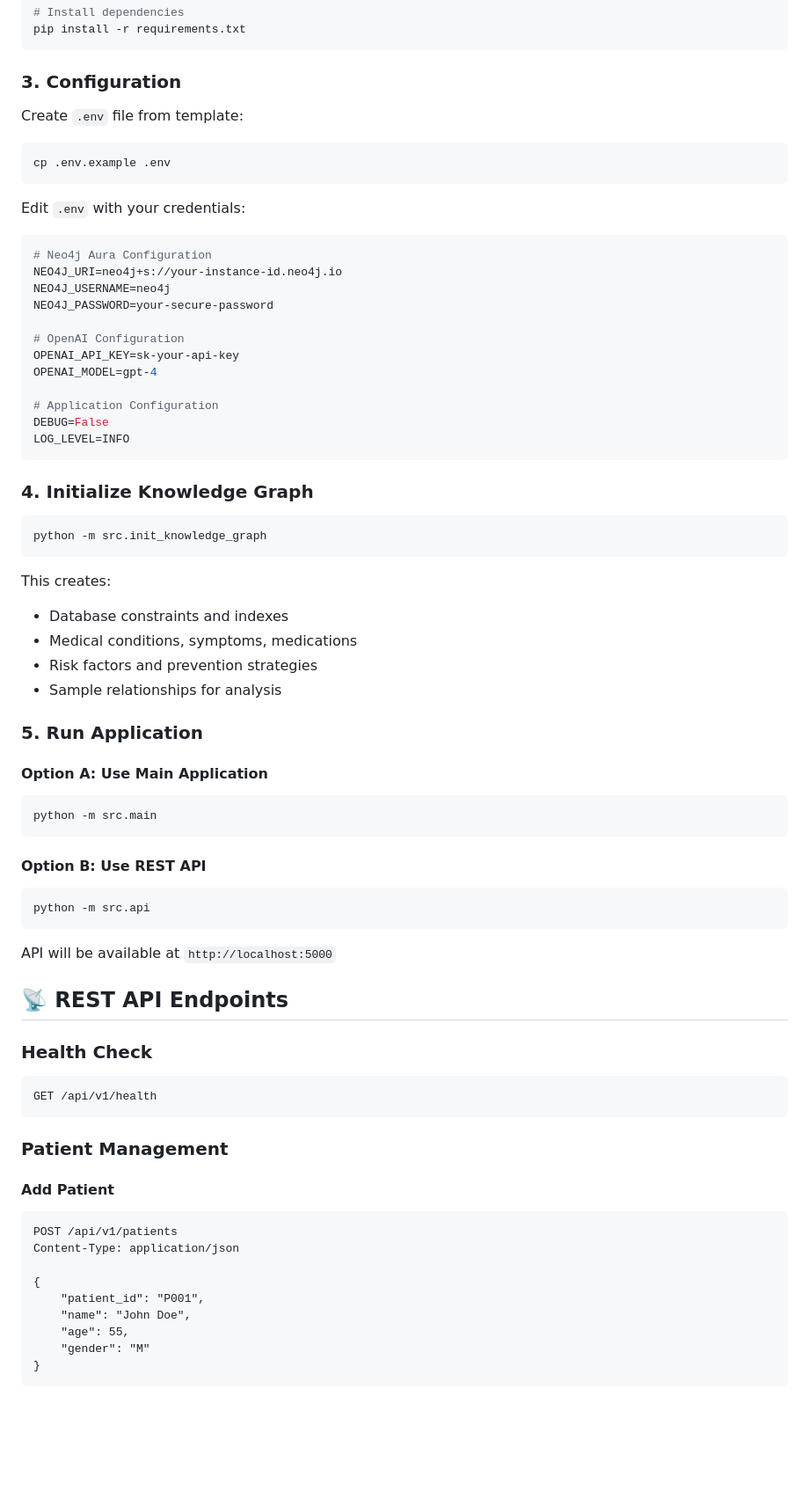
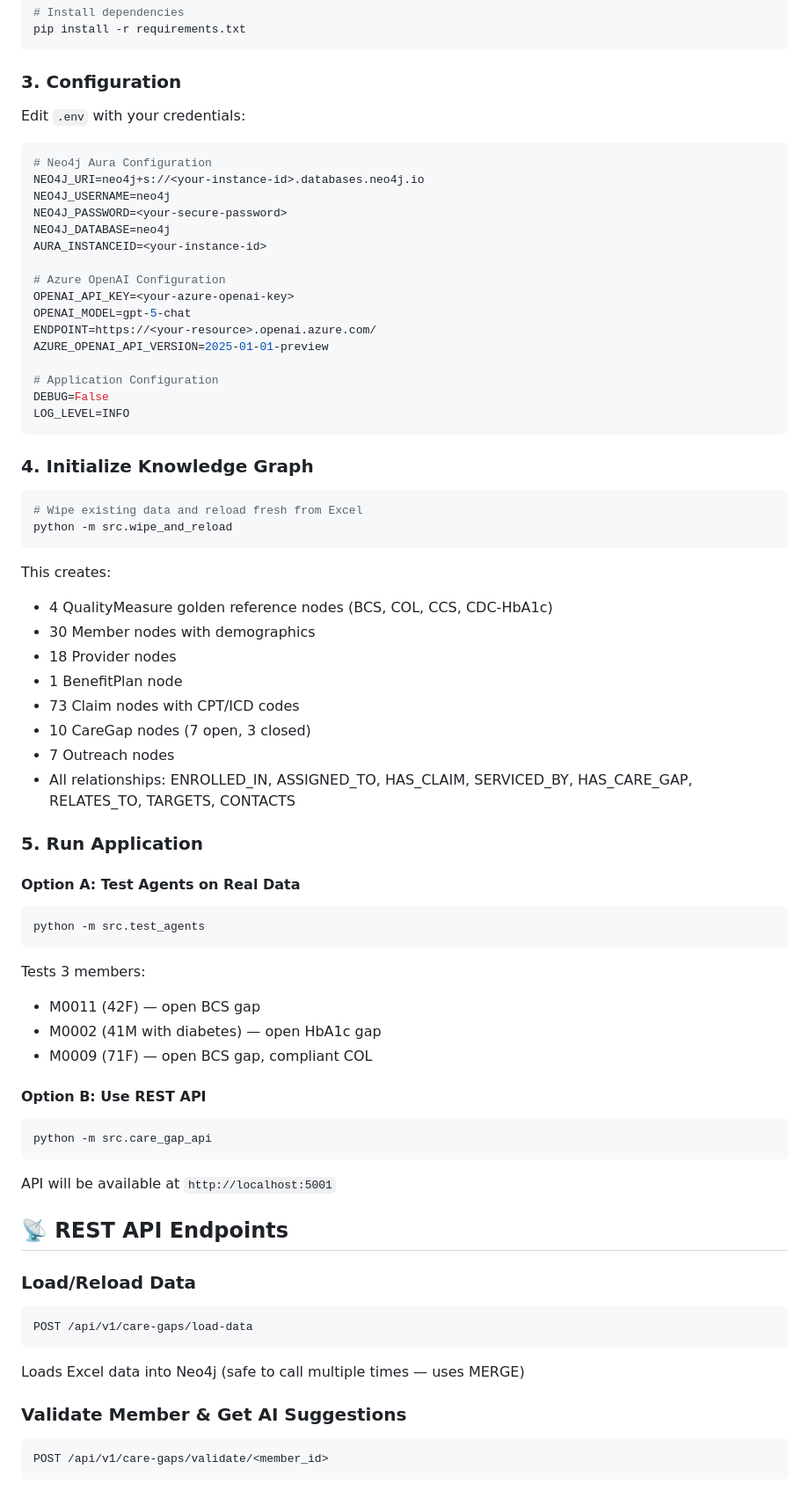
Before and after one commit to Johnsm123/Knowledge-Graph-AIAgent, a Markdown page: README.md, the part around one of its changes. Shown at 88% size. Rendered like a GitHub page; blank space fills up the shorter version.

Commit message:
readme-update

````diff
--- a/README.md
+++ b/README.md
@@ -72,23 +77,21 @@ pip install -r requirements.txt
 
 ### 3. Configuration
 
-Create `.env` file from template:
-
-```bash
-cp .env.example .env
-```
-
 Edit `.env` with your credentials:
 
 ```env
 # Neo4j Aura Configuration
-NEO4J_URI=neo4j+s://your-instance-id.neo4j.io
+NEO4J_URI=neo4j+s://<your-instance-id>.databases.neo4j.io
 NEO4J_USERNAME=neo4j
-NEO4J_PASSWORD=your-secure-password
+NEO4J_PASSWORD=<your-secure-password>
+NEO4J_DATABASE=neo4j
+AURA_INSTANCEID=<your-instance-id>
 
-# OpenAI Configuration
-OPENAI_API_KEY=sk-your-api-key
-OPENAI_MODEL=gpt-4
+# Azure OpenAI Configuration
+OPENAI_API_KEY=<your-azure-openai-key>
+OPENAI_MODEL=gpt-5-chat
+ENDPOINT=https://<your-resource>.openai.azure.com/
+AZURE_OPENAI_API_VERSION=2025-01-01-preview
 
 # Application Configuration
 DEBUG=False
@@ -98,53 +101,54 @@ LOG_LEVEL=INFO
 ### 4. Initialize Knowledge Graph
 
 ```bash
-python -m src.init_knowledge_graph
+# Wipe existing data and reload fresh from Excel
+python -m src.wipe_and_reload
 ```
 
 This creates:
-
-- Database constraints and indexes
-- Medical conditions, symptoms, medications
-- Risk factors and prevention strategies
-- Sample relationships for analysis
+- 4 QualityMeasure golden reference nodes (BCS, COL, CCS, CDC-HbA1c)
+- 30 Member nodes with demographics
+- 18 Provider nodes
+- 1 BenefitPlan node
+- 73 Claim nodes with CPT/ICD codes
+- 10 CareGap nodes (7 open, 3 closed)
+- 7 Outreach nodes
+- All relationships: ENROLLED_IN, ASSIGNED_TO, HAS_CLAIM, SERVICED_BY, HAS_CARE_GAP, RELATES_TO, TARGETS, CONTACTS
 
 ### 5. Run Application
 
-#### Option A: Use Main Application
+#### Option A: Test Agents on Real Data
 
 ```bash
-python -m src.main
+python -m src.test_agents
 ```
+
+Tests 3 members:
+- M0011 (42F) — open BCS gap
+- M0002 (41M with diabetes) — open HbA1c gap
+- M0009 (71F) — open BCS gap, compliant COL
 
 #### Option B: Use REST API
 
 ```bash
-python -m src.api
+python -m src.care_gap_api
 ```
 
-API will be available at `http://localhost:5000`
+API will be available at `http://localhost:5001`
 
 ## 📡 REST API Endpoints
 
-### Health Check
+### Load/Reload Data
 
 ```
-GET /api/v1/health
+POST /api/v1/care-gaps/load-data
 ```
 
-### Patient Management
+Loads Excel data into Neo4j (safe to call multiple times — uses MERGE)
 
-#### Add Patient
+### Validate Member & Get AI Suggestions
 
 ```
-POST /api/v1/patients
-Content-Type: application/json
-
-{
-    "patient_id": "P001",
-    "name": "John Doe",
-    "age": 55,
-    "gender": "M"
-}
+POST /api/v1/care-gaps/validate/<member_id>
 ```
 
````
Also changed, not shown: other parts of README.md (+178 -196 lines).
